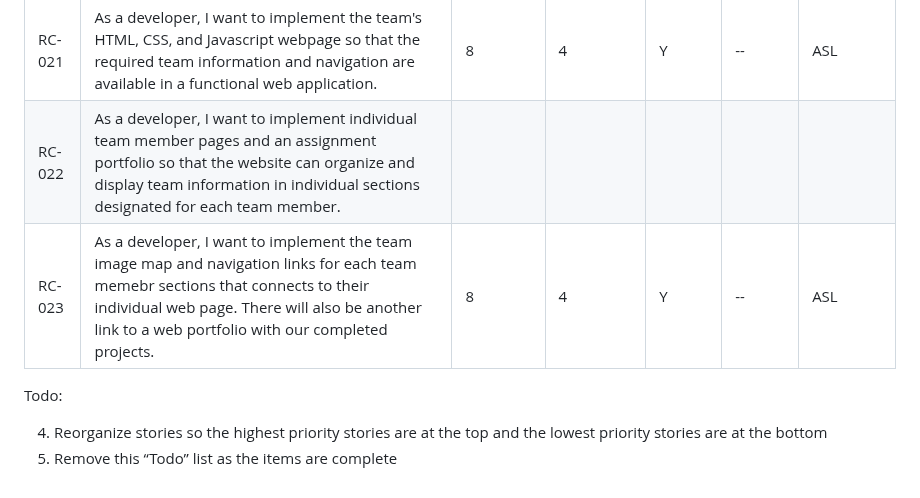
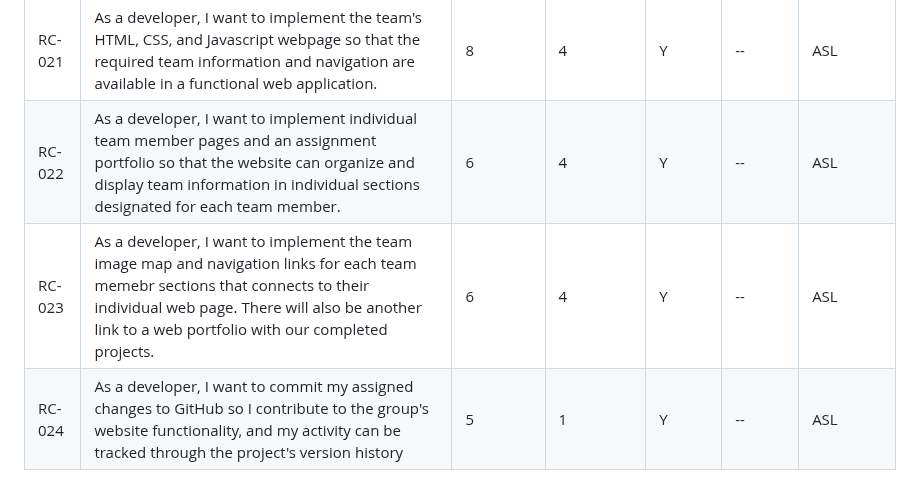
Before and after one commit to mondracek-lewisu/getting-to-know-each-other-teams, a Markdown page: backlogs/product-backlog.md, the part around the change. Rendered like a GitHub page.

Commit message:
Revise product backlog with updated priorities and tasks
Updated priority and added new backlog items for team development tasks.

```diff
--- a/backlogs/product-backlog.md
+++ b/backlogs/product-backlog.md
@@ -29,12 +29,6 @@ permalink: /backlogs/product-backlog/
 | RC-019 | As a user, I would like the application to run natively on my iPhone so that I can use it while driving. | 1 | -- | N | -- | -- |
 | RC-020 | As a developer, I want to setup a shared Github Repository and connected Azure Static Web App to allow our Scrum team can collaboratively develop, deploy, and automatically update our team website in the cloud. | 10 | -- | Y | -- | ASL |
 | RC-021 | As a developer, I want to implement the team's HTML, CSS, and Javascript webpage so that the required team information and navigation are available in a functional web application. | 8 | 4 | Y | -- | ASL |
-| RC-022 | As a developer, I want to implement individual team member pages and an assignment portfolio so that the website can organize and display team information in individual sections designated for each team member. |
-| RC-023 | As a developer, I want to implement the team image map and navigation links for each team memebr sections that connects to their individual web page. There will also be another link to a web portfolio with our completed projects. | 8 | 4 | Y | -- | ASL |
-
-
-Todo:
-
-
-4. Reorganize stories so the highest priority stories are at the top and the lowest priority stories are at the bottom
-5. Remove this “Todo” list as the items are complete
+| RC-022 | As a developer, I want to implement individual team member pages and an assignment portfolio so that the website can organize and display team information in individual sections designated for each team member. | 6 | 4 | Y | -- | ASL |
+| RC-023 | As a developer, I want to implement the team image map and navigation links for each team memebr sections that connects to their individual web page. There will also be another link to a web portfolio with our completed projects. | 6 | 4 | Y | -- | ASL |
+| RC-024 | As a developer, I want to commit my assigned changes to GitHub so I contribute to the group's website functionality, and my activity can be tracked through the project's version history | 5 | 1 | Y | -- | ASL |
```
